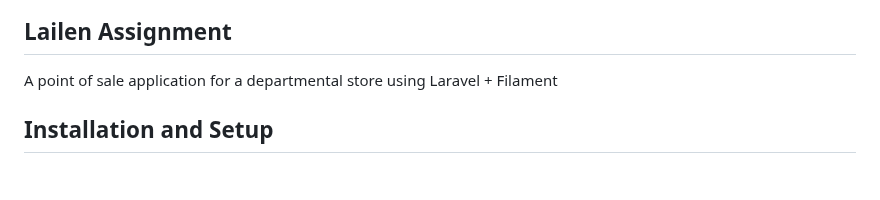
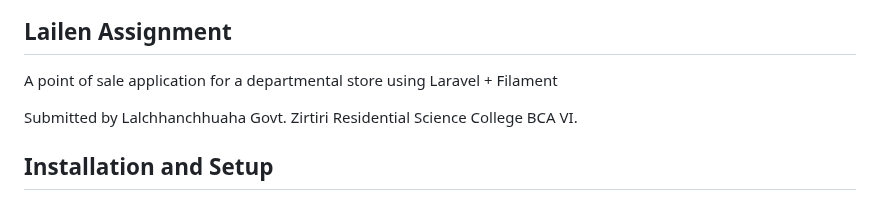
Before and after one commit to owensuka/DepartmentalStore, a Markdown page: README.md, the part around the change. Drawn GitHub-style; blank space fills up the shorter version.

```diff
--- a/README.md
+++ b/README.md
@@ -1,6 +1,8 @@
 ## Lailen Assignment
 
 A point of sale application for a departmental store using Laravel + Filament
+
+Submitted by Lalchhanchhuaha Govt. Zirtiri Residential Science College BCA VI.
 
 ## Installation and Setup
 - Install and setup Xampp, Laravel Herd
```
